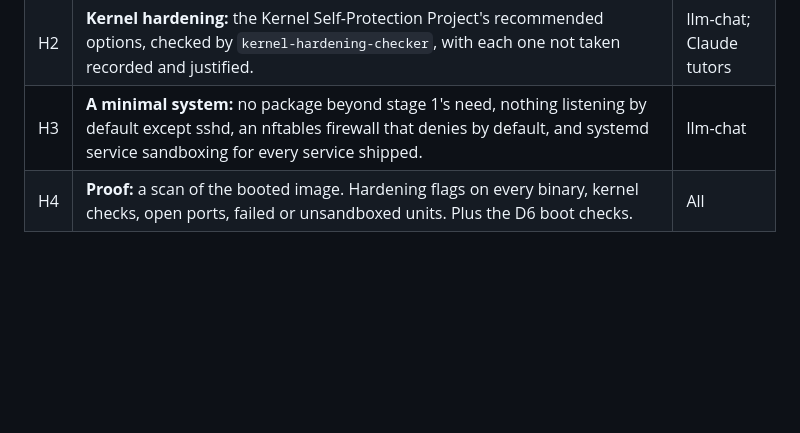
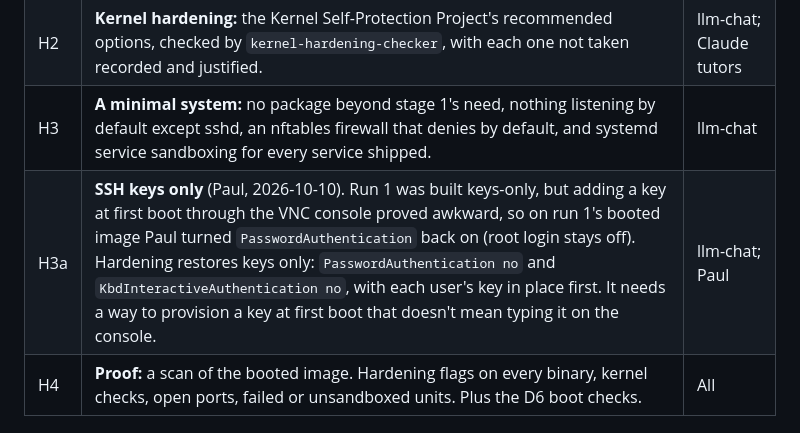
Before and after one commit to psc108/cloudcore, a Markdown page: lfs-os-Phased-Implementation.md, the part around one of its changes. Drawn GitHub-style; blank space fills up the shorter version.

Commit message:
docs: SSH passwords on for run 1's image until hardening restores keys only (H3a)
Co-Authored-By: Claude Opus 5.5 <noreply@anthropic.com>

```diff
--- a/lfs-os-Phased-Implementation.md
+++ b/lfs-os-Phased-Implementation.md
@@ -123,6 +123,7 @@ Hardening changes how everything is compiled. It goes into a **third run** (afte
 | H1 | **Compiler hardening, system-wide:** PIE, `-fstack-protector-strong`, `_FORTIFY_SOURCE=3`, full RELRO and BIND_NOW, `-fstack-clash-protection`, and CET (`-fcf-protection`) where the toolchain supports it. Set as defaults in GCC's build (chapter 8) and checked on every binary afterwards (`checksec`-style). | llm-chat; Claude tutors |
 | H2 | **Kernel hardening:** the Kernel Self-Protection Project's recommended options, checked by `kernel-hardening-checker`, with each one not taken recorded and justified. | llm-chat; Claude tutors |
 | H3 | **A minimal system:** no package beyond stage 1's need, nothing listening by default except sshd, an nftables firewall that denies by default, and systemd service sandboxing for every service shipped. | llm-chat |
+| H3a | **SSH keys only** (Paul, 2026-10-10). Run 1 was built keys-only, but adding a key at first boot through the VNC console proved awkward, so on run 1's booted image Paul turned `PasswordAuthentication` back on (root login stays off). Hardening restores keys only: `PasswordAuthentication no` and `KbdInteractiveAuthentication no`, with each user's key in place first. It needs a way to provision a key at first boot that doesn't mean typing it on the console. | llm-chat; Paul |
 | H4 | **Proof:** a scan of the booted image. Hardening flags on every binary, kernel checks, open ports, failed or unsandboxed units. Plus the D6 boot checks. | All |
 
 ## Phase I — Login: multi-factor authentication
```
Also changed, not shown: other parts of lfs-os-Phased-Implementation.md (+1 -1 lines).
